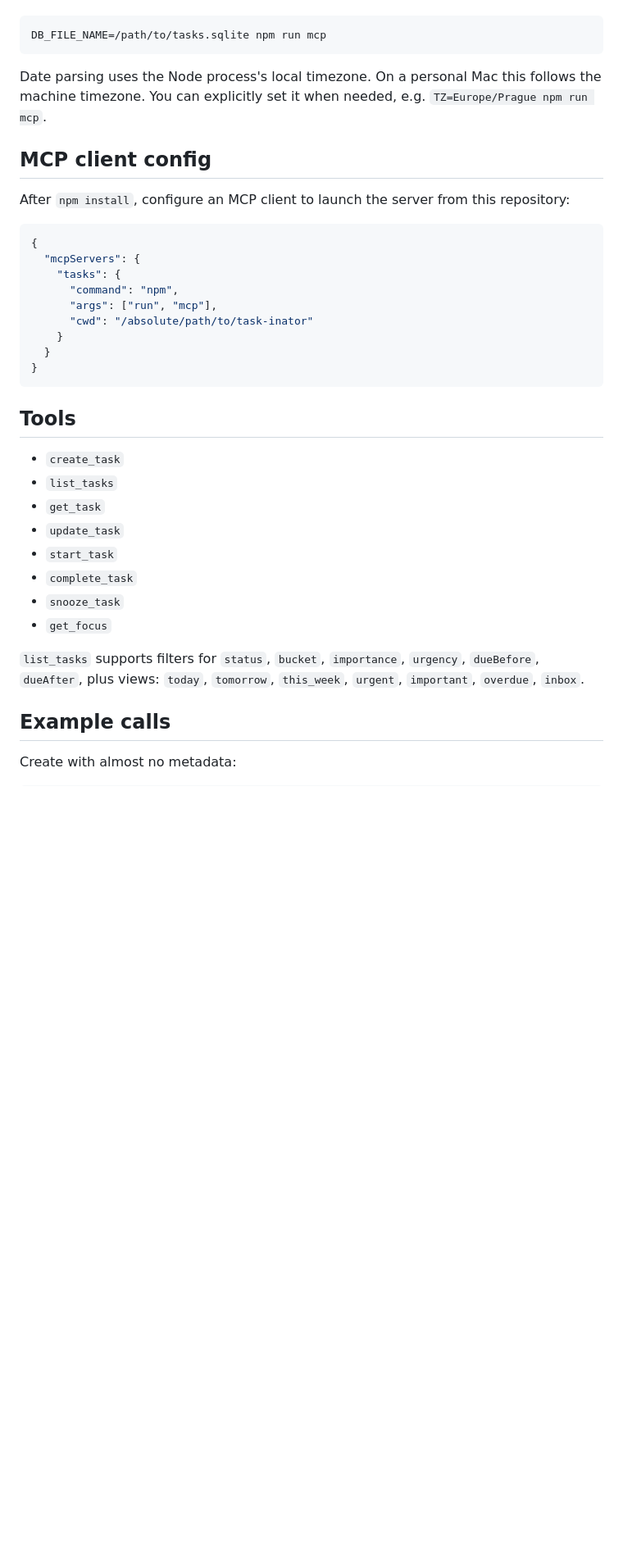
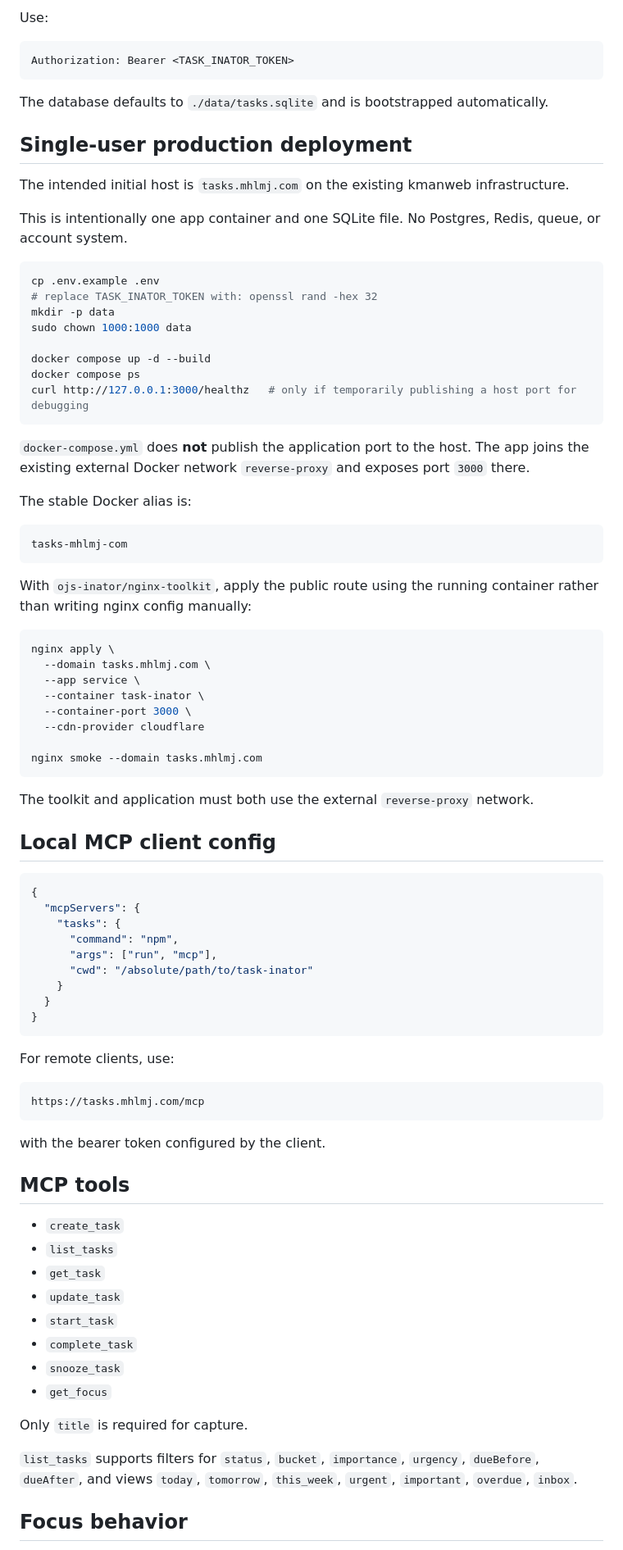
Before and after one commit to aeirya/task-inator, a Markdown page: README.md, the part around one of its changes. Shown at 82% size. Drawn GitHub-style; blank space fills up the shorter version.

````diff
--- a/README.md
+++ b/README.md
@@ -68,13 +79,52 @@ Override the database file with:
+Use:
+
+```http
+Authorization: Bearer <TASK_INATOR_TOKEN>
+```
+
+The database defaults to `./data/tasks.sqlite` and is bootstrapped automatically.
+
+## Single-user production deployment
+
+The intended initial host is `tasks.mhlmj.com` on the existing kmanweb infrastructure.
+
+This is intentionally one app container and one SQLite file. No Postgres, Redis, queue, or account system.
 
 ```bash
-DB_FILE_NAME=/path/to/tasks.sqlite npm run mcp
+cp .env.example .env
+# replace TASK_INATOR_TOKEN with: openssl rand -hex 32
+mkdir -p data
+sudo chown 1000:1000 data
+
+docker compose up -d --build
+docker compose ps
+curl http://127.0.0.1:3000/healthz   # only if temporarily publishing a host port for debugging
 ```
 
-Date parsing uses the Node process's local timezone. On a personal Mac this follows the machine timezone. You can explicitly set it when needed, e.g. `TZ=Europe/Prague npm run mcp`.
+`docker-compose.yml` does **not** publish the application port to the host. The app joins the existing external Docker network `reverse-proxy` and exposes port `3000` there.
 
-## MCP client config
+The stable Docker alias is:
 
-After `npm install`, configure an MCP client to launch the server from this repository:
+```text
+tasks-mhlmj-com
+```
+
+With `ojs-inator/nginx-toolkit`, apply the public route using the running container rather than writing nginx config manually:
+
+```bash
+nginx apply \
+  --domain tasks.mhlmj.com \
+  --app service \
+  --container task-inator \
+  --container-port 3000 \
+  --cdn-provider cloudflare
+
+nginx smoke --domain tasks.mhlmj.com
+```
+
+The toolkit and application must both use the external `reverse-proxy` network.
+
+## Local MCP client config
 
 ```json
 {
@@ -88,7 +138,15 @@ After `npm install`, configure an MCP client to launch the server from this repo
 }
 ```
 
-## Tools
+For remote clients, use:
+
+```text
+https://tasks.mhlmj.com/mcp
+```
+
+with the bearer token configured by the client.
+
+## MCP tools
 
 - `create_task`
 - `list_tasks`
@@ -99,9 +157,9 @@ After `npm install`, configure an MCP client to launch the server from this repo
 - `snooze_task`
 - `get_focus`
 
-`list_tasks` supports filters for `status`, `bucket`, `importance`, `urgency`, `dueBefore`, `dueAfter`, plus views: `today`, `tomorrow`, `this_week`, `urgent`, `important`, `overdue`, `inbox`.
+Only `title` is required for capture.
 
-## Example calls
+`list_tasks` supports filters for `status`, `bucket`, `importance`, `urgency`, `dueBefore`, `dueAfter`, and views `today`, `tomorrow`, `this_week`, `urgent`, `important`, `overdue`, `inbox`.
 
-Create with almost no metadata:
+## Focus behavior
 
````
Also changed, not shown: other parts of README.md (+73 -104 lines).
